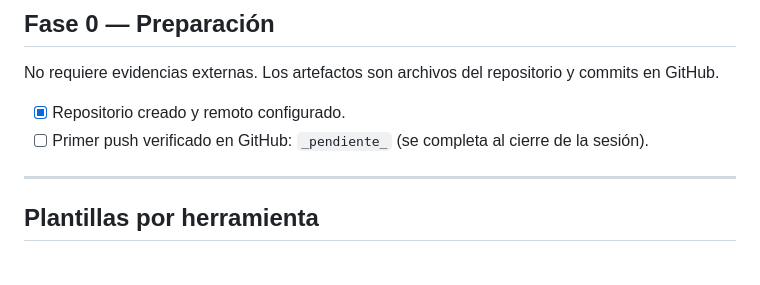
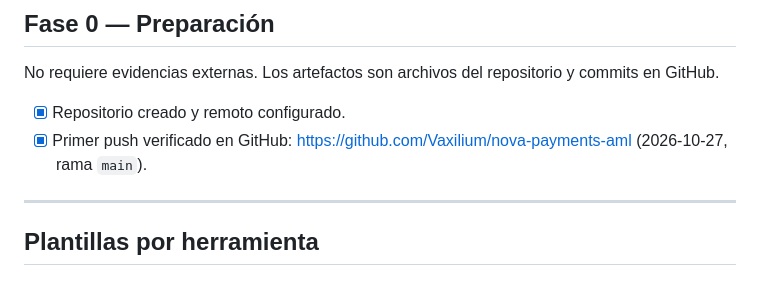
Before and after one commit to Vaxilium/nova-payments-aml, a Markdown page: docs/EVIDENCIAS.md, the part around the change. Drawn GitHub-style.

```diff
--- a/docs/EVIDENCIAS.md
+++ b/docs/EVIDENCIAS.md
@@ -32,7 +32,7 @@ Registro de pasos manuales, capturas y enlaces de herramientas que el agente **n
 No requiere evidencias externas. Los artefactos son archivos del repositorio y commits en GitHub.
 
 - [x] Repositorio creado y remoto configurado.
-- [ ] Primer push verificado en GitHub: `_pendiente_` (se completa al cierre de la sesión).
+- [x] Primer push verificado en GitHub: https://github.com/Vaxilium/nova-payments-aml (2026-10-27, rama `main`).
 
 ---
 
```
Also changed, not shown: docs/SUPUESTOS.md (+2 -0 lines).
